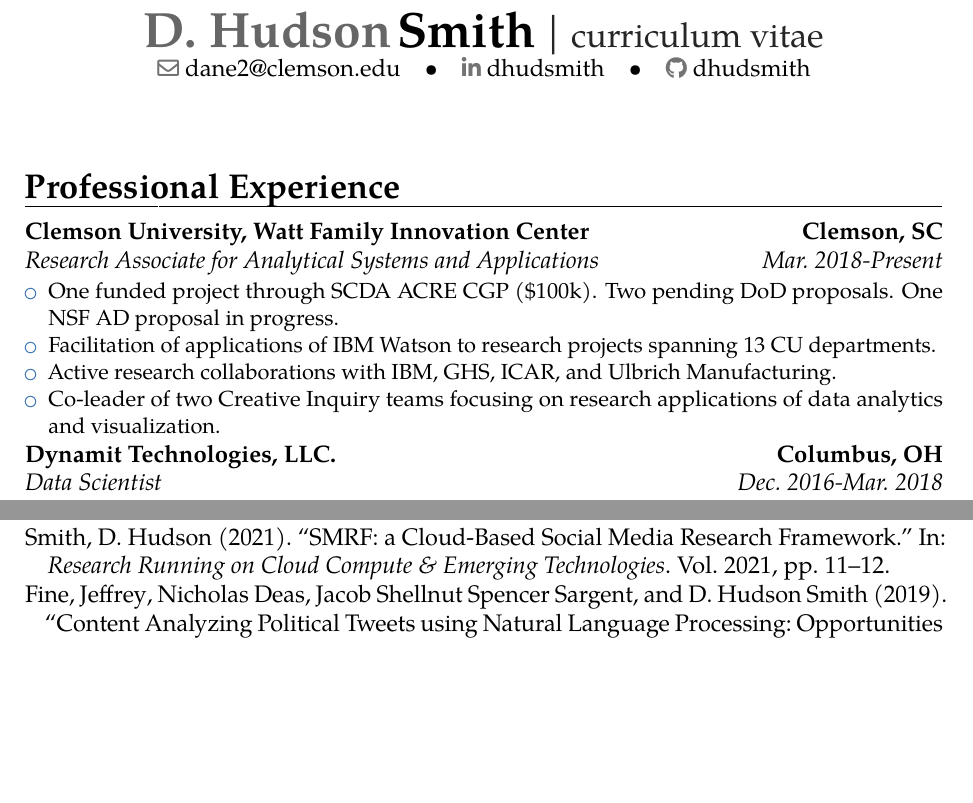
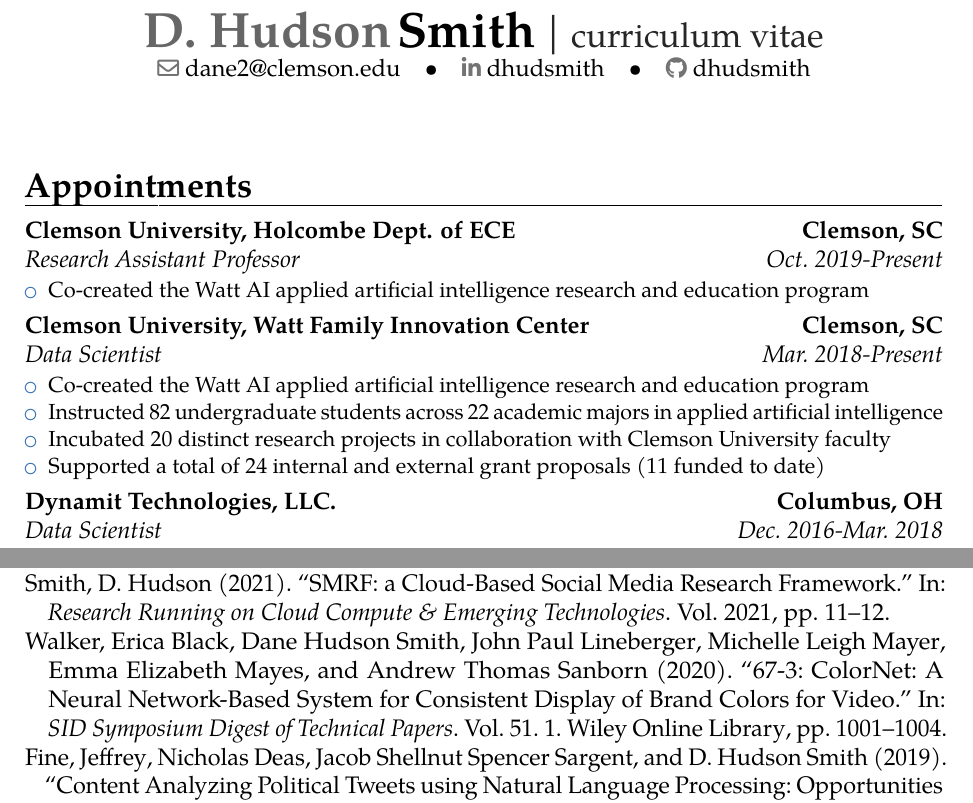
Before and after one commit to dhudsmith/cv, a LaTeX CV (cv.tex, which reads pres_ml.bib): two parts of pages 1 and 2 of 4, joined at a grey line, cut so that both start at the same text, the shorter picture padded with empty space. Compiled offline with pdfLaTeX.

Commit message:
update appointments

```diff
--- a/cv.tex
+++ b/cv.tex
@@ -38,14 +38,21 @@
 
 \makecvtitle
 
-\section{Professional Experience}
-\cventry{Mar.~2018-Present}{Research Associate for Analytical Systems and Applications}{Clemson University, Watt Family Innovation Center}{Clemson, SC}{}{
-  \begin{itemize}
-    \item One funded project through SCDA ACRE CGP (\$100k). Two pending DoD proposals. One NSF AD proposal in progress.
-    \item Facilitation of applications of IBM Watson to research projects spanning 13 CU departments.
-    \item Active research collaborations with IBM, GHS, ICAR, and Ulbrich Manufacturing.
-    \item Co-leader of two Creative Inquiry teams focusing on research applications of data analytics and visualization.
-  \end{itemize}}  % arguments 3 to 6 can be left empty
+\section{Appointments}
+\cventry{Oct.~2019-Present}{Research Assistant Professor}{Clemson University,
+Holcombe Dept. of ECE}{Clemson, SC}{}{
+\begin{itemize}
+\item Co-created the Watt AI applied artificial intelligence research and education program
+\end{itemize}}  % arguments 3 to 6 can be left empty
+
+
+\cventry{Mar.~2018-Present}{Data Scientist}{Clemson University, Watt Family Innovation Center}{Clemson, SC}{}{
+\begin{itemize}
+\item Co-created the Watt AI applied artificial intelligence research and education program
+\item Instructed 82 undergraduate students across 22 academic majors in applied artificial intelligence
+\item Incubated 20 distinct research projects in collaboration with Clemson University faculty
+\item Supported a total of 24 internal and external grant proposals (11 funded to date)
+\end{itemize}}  % arguments 3 to 6 can be left empty
 
 
 \cventry{Dec.~2016-Mar.~2018}{Data Scientist}{Dynamit Technologies, LLC.}{Columbus, OH}{}{
--- a/pres_ml.bib
+++ b/pres_ml.bib
@@ -5,6 +5,16 @@
   volume={2021},
   pages={11--12},
   year={2021}
+},
+@inproceedings{walker2020sid,
+  title={67-3: ColorNet: A Neural Network-Based System for Consistent Display of Brand Colors for Video},
+  author={Walker, Erica Black and Smith, Dane Hudson and Lineberger, John Paul and Mayer, Michelle Leigh and Mayes, Emma Elizabeth and Sanborn, Andrew Thomas},
+  booktitle={SID Symposium Digest of Technical Papers},
+  volume={51},
+  number={1},
+  pages={1001--1004},
+  year={2020},
+  organization={Wiley Online Library}
 },
 @inproceedings{fine2019content,
   title= {Content Analyzing Political Tweets using Natural Language Processing: Opportunities and Challenges},
```
Also changed, not shown: cv.tex (2 more changed lines).
